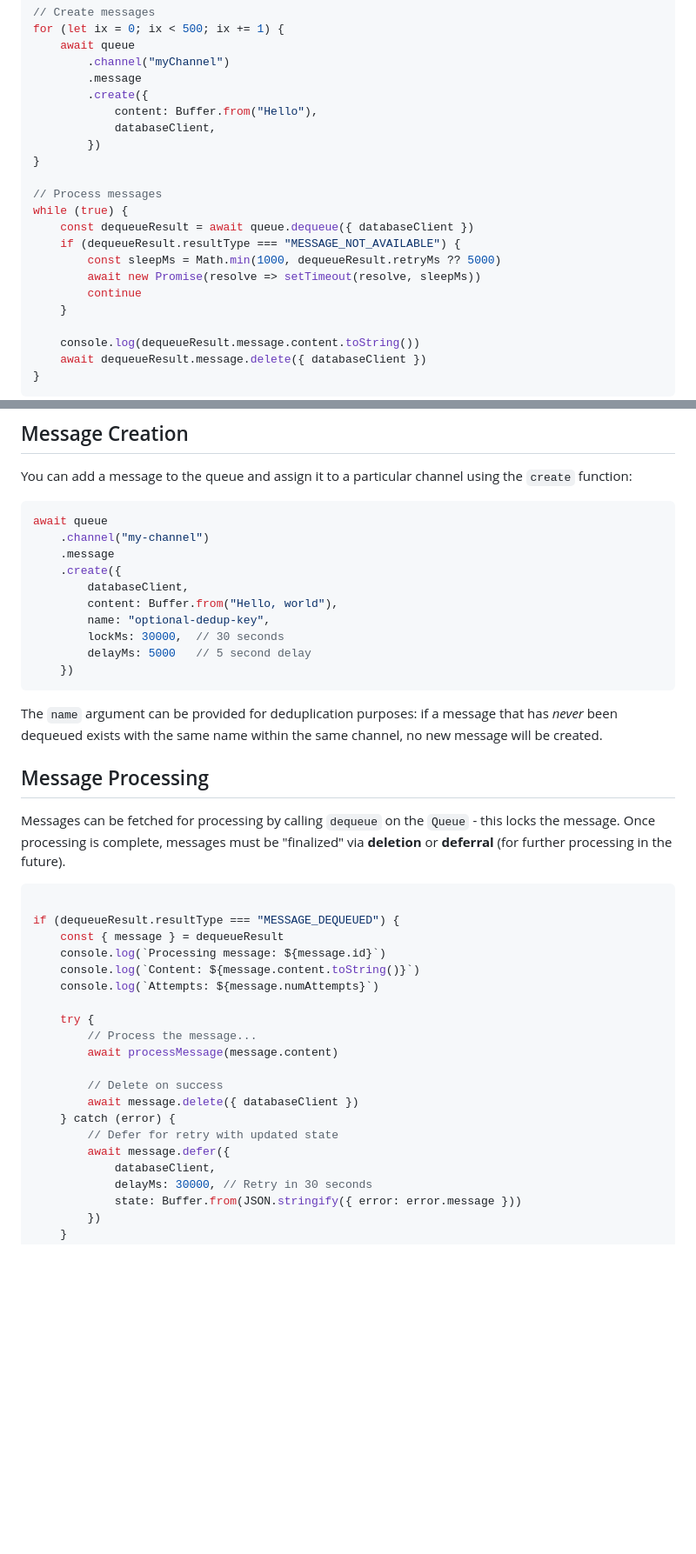
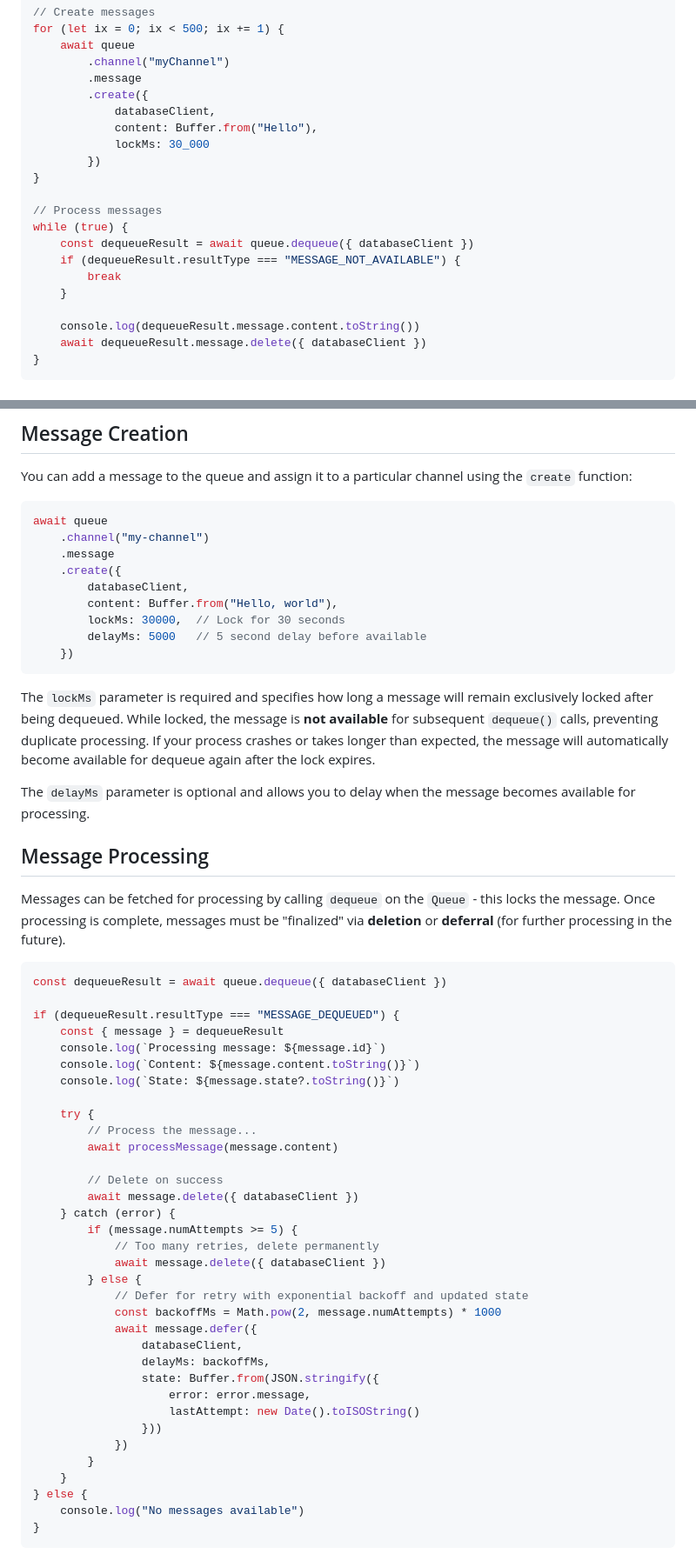
Before and after one commit to tlonny/lonnymq, a Markdown page: README.md, 2 parts joined by grey strips. Shown: that part at 87% size. Drawn GitHub-style; blank space fills up the shorter version.

````diff
--- a/README.md
+++ b/README.md
@@ -38,8 +37,9 @@ for (let ix = 0; ix < 500; ix += 1) {
         .channel("myChannel")
         .message
         .create({
+            databaseClient,
             content: Buffer.from("Hello"),
-            databaseClient,
+            lockMs: 30_000
         })
 }
 
@@ -47,9 +47,7 @@ for (let ix = 0; ix < 500; ix += 1) {
 while (true) {
     const dequeueResult = await queue.dequeue({ databaseClient })
     if (dequeueResult.resultType === "MESSAGE_NOT_AVAILABLE") {
-        const sleepMs = Math.min(1000, dequeueResult.retryMs ?? 5000)
-        await new Promise(resolve => setTimeout(resolve, sleepMs))
-        continue
+        break
     }
 
     console.log(dequeueResult.message.content.toString())
@@ -121,25 +118,27 @@ await queue
     .create({
         databaseClient,
         content: Buffer.from("Hello, world"),
-        name: "optional-dedup-key",
-        lockMs: 30000,  // 30 seconds
-        delayMs: 5000   // 5 second delay
+        lockMs: 30000,  // Lock for 30 seconds
+        delayMs: 5000   // 5 second delay before available
     })
 ```
 
-The `name` argument can be provided for deduplication purposes: if a message that has *never* been dequeued exists with the same name within the same channel, no new message will be created.
+The `lockMs` parameter is required and specifies how long a message will remain exclusively locked after being dequeued. While locked, the message is **not available** for subsequent `dequeue()` calls, preventing duplicate processing. If your process crashes or takes longer than expected, the message will automatically become available for dequeue again after the lock expires.
+
+The `delayMs` parameter is optional and allows you to delay when the message becomes available for processing.
 
 ## Message Processing
 
 Messages can be fetched for processing by calling `dequeue` on the `Queue` - this locks the message. Once processing is complete, messages must be "finalized" via **deletion** or **deferral** (for further processing in the future).
 
 ```typescript
+const dequeueResult = await queue.dequeue({ databaseClient })
 
 if (dequeueResult.resultType === "MESSAGE_DEQUEUED") {
     const { message } = dequeueResult
     console.log(`Processing message: ${message.id}`)
     console.log(`Content: ${message.content.toString()}`)
-    console.log(`Attempts: ${message.numAttempts}`)
+    console.log(`State: ${message.state?.toString()}`)
 
     try {
         // Process the message...
@@ -148,9 +147,24 @@ if (dequeueResult.resultType === "MESSAGE_DEQUEUED") {
         // Delete on success
         await message.delete({ databaseClient })
     } catch (error) {
-        // Defer for retry with updated state
-        await message.defer({
-            databaseClient,
-            delayMs: 30000, // Retry in 30 seconds
-            state: Buffer.from(JSON.stringify({ error: error.message }))
-        })
+        if (message.numAttempts >= 5) {
+            // Too many retries, delete permanently
+            await message.delete({ databaseClient })
+        } else {
+            // Defer for retry with exponential backoff and updated state
+            const backoffMs = Math.pow(2, message.numAttempts) * 1000
+            await message.defer({
+                databaseClient,
+                delayMs: backoffMs,
+                state: Buffer.from(JSON.stringify({
+                    error: error.message,
+                    lastAttempt: new Date().toISOString()
+                }))
+            })
+        }
+    }
+} else {
+    console.log("No messages available")
+}
+```
+
````
Also changed, not shown: other parts of README.md (+60 -14 lines).
